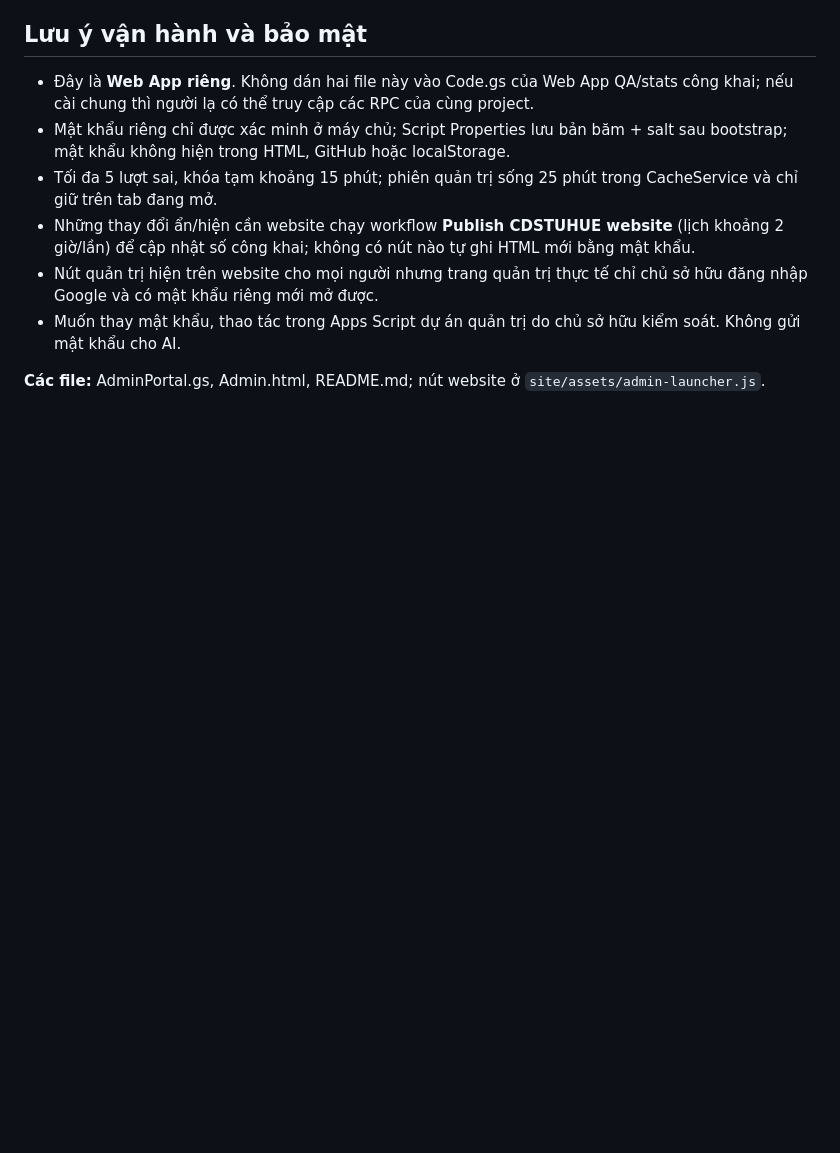
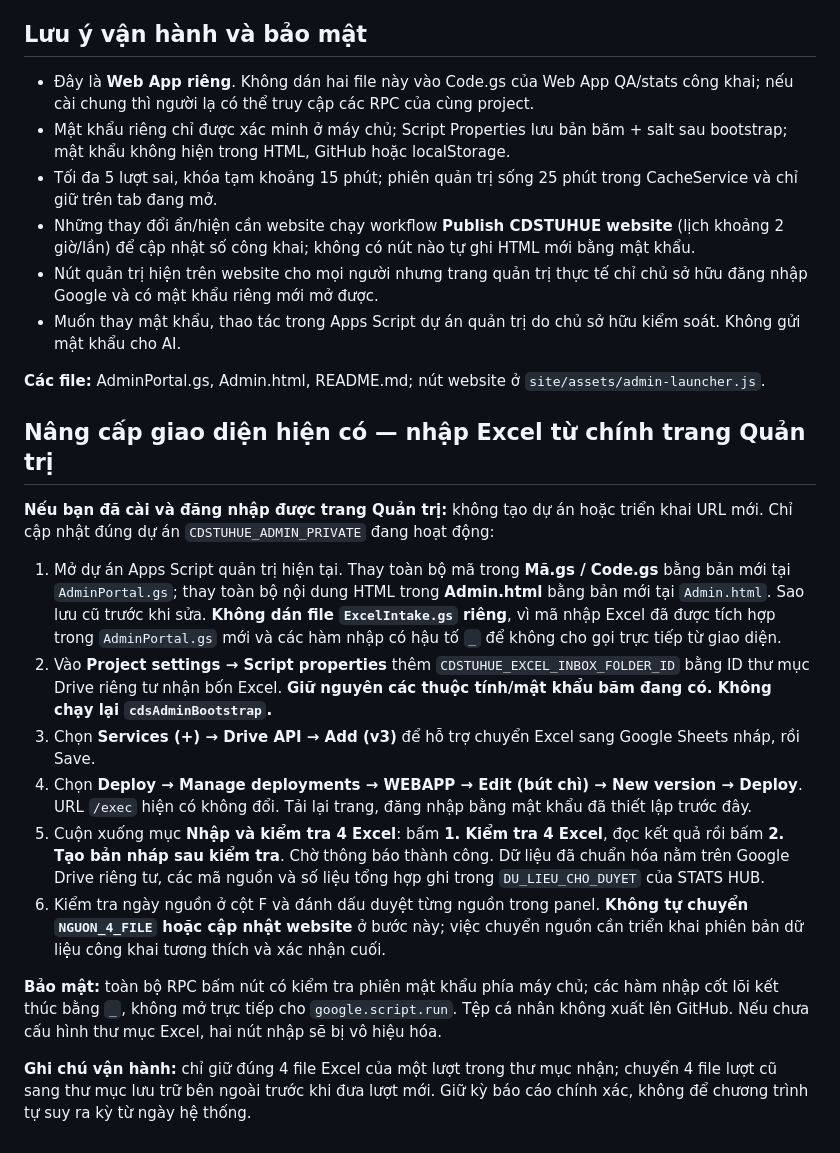
Before and after one commit to ken1412-prog/cdstuhue-tthc, a Markdown page: apps-script/admin-portal/README.md, the part around the change. Rendered like a GitHub page; blank space fills up the shorter version.

Commit message:
Document in-place owner admin upgrade and Drive API setup for four-Excel buttons

```diff
--- a/apps-script/admin-portal/README.md
+++ b/apps-script/admin-portal/README.md
@@ -35,3 +35,17 @@ Vào website CDSTUHUE, bấm **⚙ Quản trị** ở chân trang. Lần đầu
 - Muốn thay mật khẩu, thao tác trong Apps Script dự án quản trị do chủ sở hữu kiểm soát. Không gửi mật khẩu cho AI.
 
 **Các file:** AdminPortal.gs, Admin.html, README.md; nút website ở `site/assets/admin-launcher.js`.
+## Nâng cấp giao diện hiện có — nhập Excel từ chính trang Quản trị
+
+**Nếu bạn đã cài và đăng nhập được trang Quản trị:** không tạo dự án hoặc triển khai URL mới. Chỉ cập nhật đúng dự án `CDSTUHUE_ADMIN_PRIVATE` đang hoạt động:
+
+1. Mở dự án Apps Script quản trị hiện tại. Thay toàn bộ mã trong **Mã.gs / Code.gs** bằng bản mới tại `AdminPortal.gs`; thay toàn bộ nội dung HTML trong **Admin.html** bằng bản mới tại `Admin.html`. Sao lưu cũ trước khi sửa. **Không dán file `ExcelIntake.gs` riêng**, vì mã nhập Excel đã được tích hợp trong `AdminPortal.gs` mới và các hàm nhập có hậu tố `_` để không cho gọi trực tiếp từ giao diện.
+2. Vào **Project settings → Script properties** thêm `CDSTUHUE_EXCEL_INBOX_FOLDER_ID` bằng ID thư mục Drive riêng tư nhận bốn Excel. **Giữ nguyên các thuộc tính/mật khẩu băm đang có. Không chạy lại `cdsAdminBootstrap`.**
+3. Chọn **Services (+) → Drive API → Add (v3)** để hỗ trợ chuyển Excel sang Google Sheets nháp, rồi Save.
+4. Chọn **Deploy → Manage deployments → WEBAPP → Edit (bút chì) → New version → Deploy**. URL `/exec` hiện có không đổi. Tải lại trang, đăng nhập bằng mật khẩu đã thiết lập trước đây.
+5. Cuộn xuống mục **Nhập và kiểm tra 4 Excel**: bấm **1. Kiểm tra 4 Excel**, đọc kết quả rồi bấm **2. Tạo bản nháp sau kiểm tra**. Chờ thông báo thành công. Dữ liệu đã chuẩn hóa nằm trên Google Drive riêng tư, các mã nguồn và số liệu tổng hợp ghi trong `DU_LIEU_CHO_DUYET` của STATS HUB.
+6. Kiểm tra ngày nguồn ở cột F và đánh dấu duyệt từng nguồn trong panel. **Không tự chuyển `NGUON_4_FILE` hoặc cập nhật website** ở bước này; việc chuyển nguồn cần triển khai phiên bản dữ liệu công khai tương thích và xác nhận cuối.
+
+**Bảo mật:** toàn bộ RPC bấm nút có kiểm tra phiên mật khẩu phía máy chủ; các hàm nhập cốt lõi kết thúc bằng `_`, không mở trực tiếp cho `google.script.run`. Tệp cá nhân không xuất lên GitHub. Nếu chưa cấu hình thư mục Excel, hai nút nhập sẽ bị vô hiệu hóa.
+
+**Ghi chú vận hành:** chỉ giữ đúng 4 file Excel của một lượt trong thư mục nhận; chuyển 4 file lượt cũ sang thư mục lưu trữ bên ngoài trước khi đưa lượt mới. Giữ kỳ báo cáo chính xác, không để chương trình tự suy ra kỳ từ ngày hệ thống.
```
